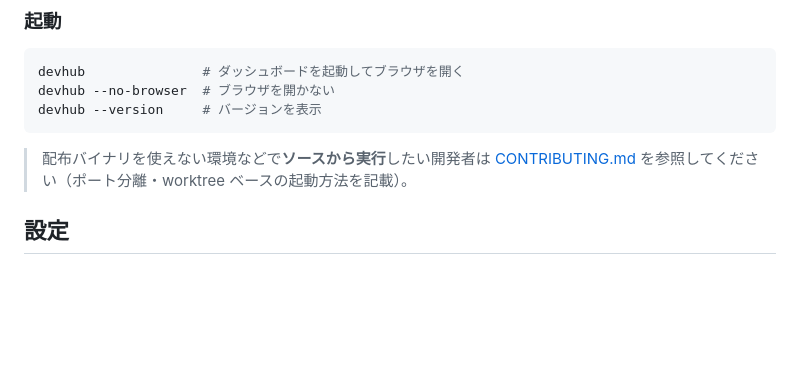
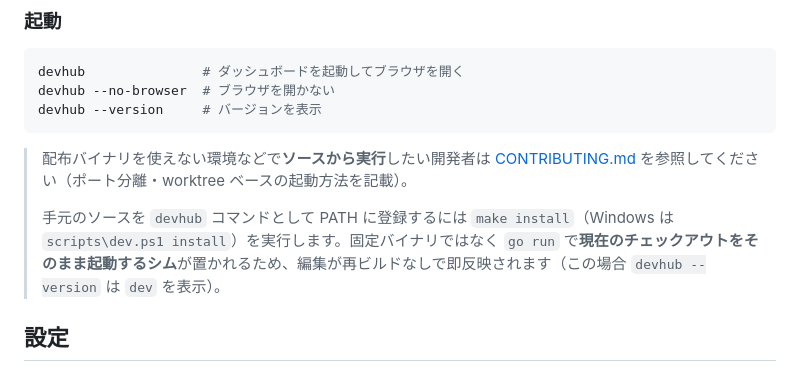
Before and after one commit to imohiyoko/devhub, a Markdown page: README.md, the part around the change. Drawn GitHub-style; blank space fills up the shorter version.

Commit message:
docs(readme): 開発者向け go run install を一言追記
L87 の「ソースから実行」案内に、`make install` / `scripts\dev.ps1 install` で
手元ソースを go run シムとして PATH 登録できる旨を補足（--version は dev 表示）。

Co-Authored-By: Claude Opus 4.8 (1M context) <noreply@anthropic.com>

````diff
--- a/README.md
+++ b/README.md
@@ -85,6 +85,8 @@ devhub --version     # バージョンを表示
 ```
 
 > 配布バイナリを使えない環境などで**ソースから実行**したい開発者は [CONTRIBUTING.md](CONTRIBUTING.md) を参照してください（ポート分離・worktree ベースの起動方法を記載）。
+>
+> 手元のソースを `devhub` コマンドとして PATH に登録するには `make install`（Windows は `scripts\dev.ps1 install`）を実行します。固定バイナリではなく `go run` で**現在のチェックアウトをそのまま起動するシム**が置かれるため、編集が再ビルドなしで即反映されます（この場合 `devhub --version` は `dev` を表示）。
 
 ## 設定
 
````
